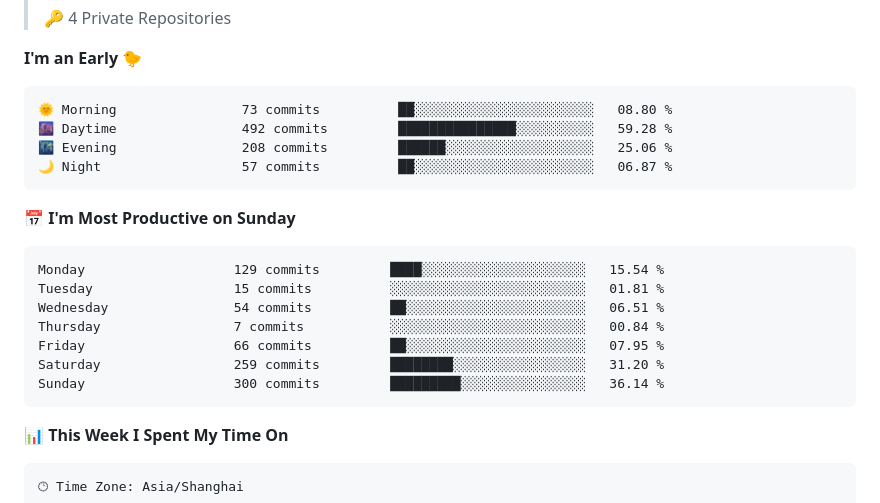
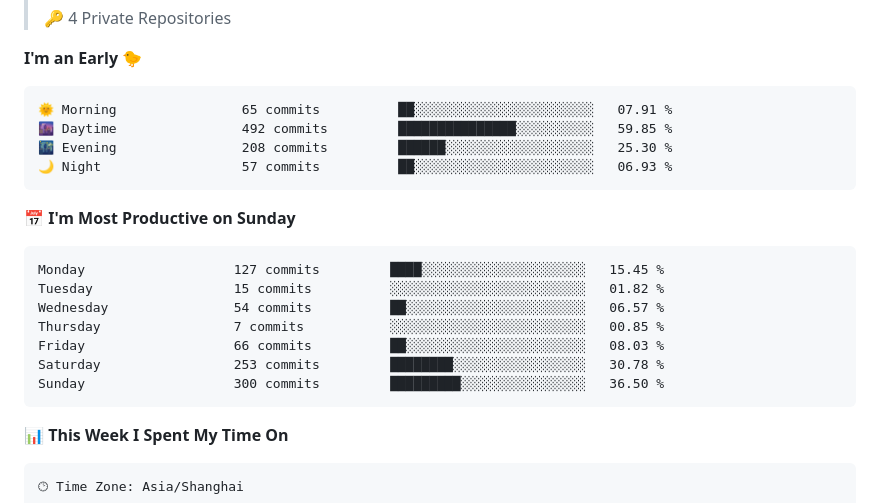
Before and after one commit to silence1018/silence1018, a Markdown page: README.md, the part around one of its changes. Rendered like a GitHub page.

Commit message:
Updated with Dev Metrics

````diff
--- a/README.md
+++ b/README.md
@@ -29,21 +29,21 @@
 **I'm an Early 🐤**
 
 ```text
-🌞 Morning                73 commits          ██░░░░░░░░░░░░░░░░░░░░░░░   08.80 %
-🌆 Daytime                492 commits         ███████████████░░░░░░░░░░   59.28 %
-🌃 Evening                208 commits         ██████░░░░░░░░░░░░░░░░░░░   25.06 %
-🌙 Night                  57 commits          ██░░░░░░░░░░░░░░░░░░░░░░░   06.87 %
+🌞 Morning                65 commits          ██░░░░░░░░░░░░░░░░░░░░░░░   07.91 %
+🌆 Daytime                492 commits         ███████████████░░░░░░░░░░   59.85 %
+🌃 Evening                208 commits         ██████░░░░░░░░░░░░░░░░░░░   25.30 %
+🌙 Night                  57 commits          ██░░░░░░░░░░░░░░░░░░░░░░░   06.93 %
 ```
 📅 **I'm Most Productive on Sunday**
 
 ```text
-Monday                   129 commits         ████░░░░░░░░░░░░░░░░░░░░░   15.54 %
-Tuesday                  15 commits          ░░░░░░░░░░░░░░░░░░░░░░░░░   01.81 %
-Wednesday                54 commits          ██░░░░░░░░░░░░░░░░░░░░░░░   06.51 %
-Thursday                 7 commits           ░░░░░░░░░░░░░░░░░░░░░░░░░   00.84 %
-Friday                   66 commits          ██░░░░░░░░░░░░░░░░░░░░░░░   07.95 %
-Saturday                 259 commits         ████████░░░░░░░░░░░░░░░░░   31.20 %
-Sunday                   300 commits         █████████░░░░░░░░░░░░░░░░   36.14 %
+Monday                   127 commits         ████░░░░░░░░░░░░░░░░░░░░░   15.45 %
+Tuesday                  15 commits          ░░░░░░░░░░░░░░░░░░░░░░░░░   01.82 %
+Wednesday                54 commits          ██░░░░░░░░░░░░░░░░░░░░░░░   06.57 %
+Thursday                 7 commits           ░░░░░░░░░░░░░░░░░░░░░░░░░   00.85 %
+Friday                   66 commits          ██░░░░░░░░░░░░░░░░░░░░░░░   08.03 %
+Saturday                 253 commits         ████████░░░░░░░░░░░░░░░░░   30.78 %
+Sunday                   300 commits         █████████░░░░░░░░░░░░░░░░   36.50 %
 ```
 
 
````
Also changed, not shown: other parts of README.md (+1 -1 lines).
